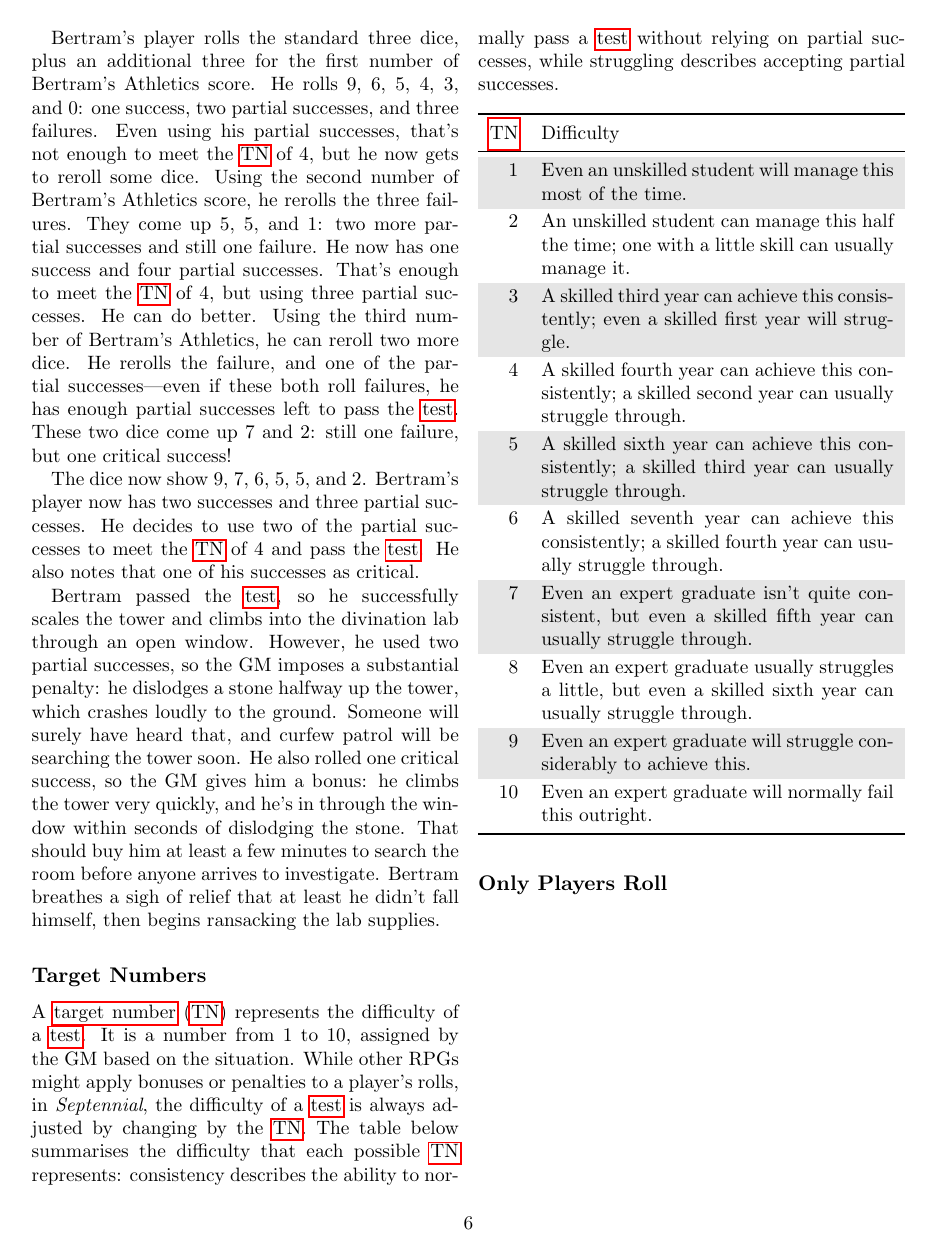
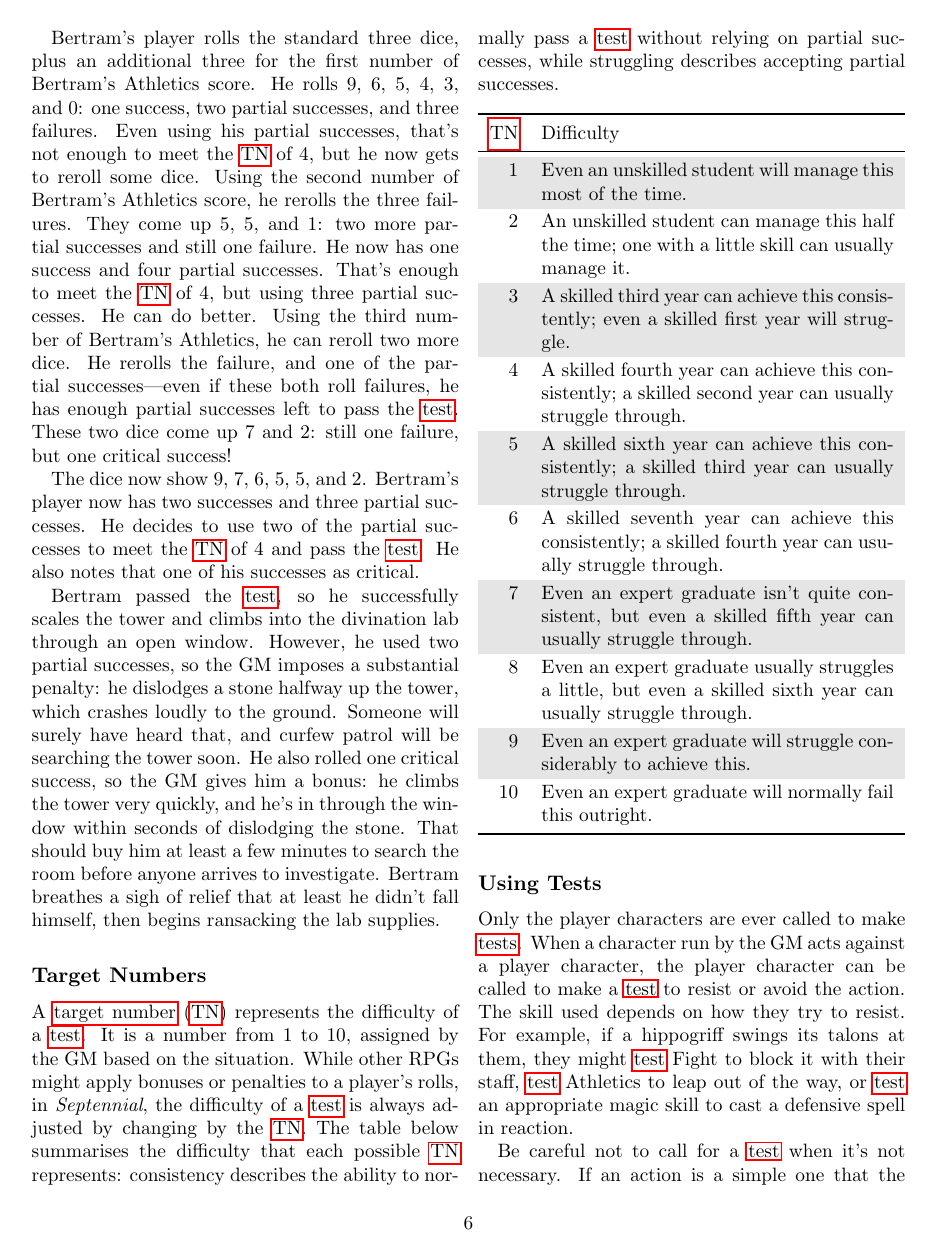
Before and after one commit to pyrrhicPachyderm/septennial-rpg, a LaTeX book (core/core.tex, which reads core/skills.tex): page 10 of 24 before the commit and page 10 of 26 after it. Compiled offline with pdfLaTeX.

Commit message:
Add a section with advice on using tests, subsuming the "Only Players Roll" section.

```diff
--- a/core/skills.tex
+++ b/core/skills.tex
@@ -104,6 +104,12 @@ The table below summarises the difficulty that each possible {\tn} represents: c
 	\bottomrule
 }
 
-\subsection{Only Players Roll}
+\subsection{Using Tests}
 
-%TODO
+Only the player characters are ever called to make {\tests}.
+When a character run by the GM acts against a player character, the player character can be called to make a {\test} to resist or avoid the action.
+The skill used depends on how they try to resist.
+For example, if a hippogriff swings its talons at them, they might {\test} Fight to block it with their staff, {\test} Athletics to leap out of the way, or {\test} an appropriate magic skill to cast a defensive spell in reaction.
+
+Be careful not to call for a {\test} when it's not necessary.
+If an action is a simple one that the character should be able to routinely perform, such as walking through a door or ransacking a room for something that isn't hidden, it doesn't require a {\test}.
```
Also changed, not shown: core/skills.tex (8 more changed lines).
